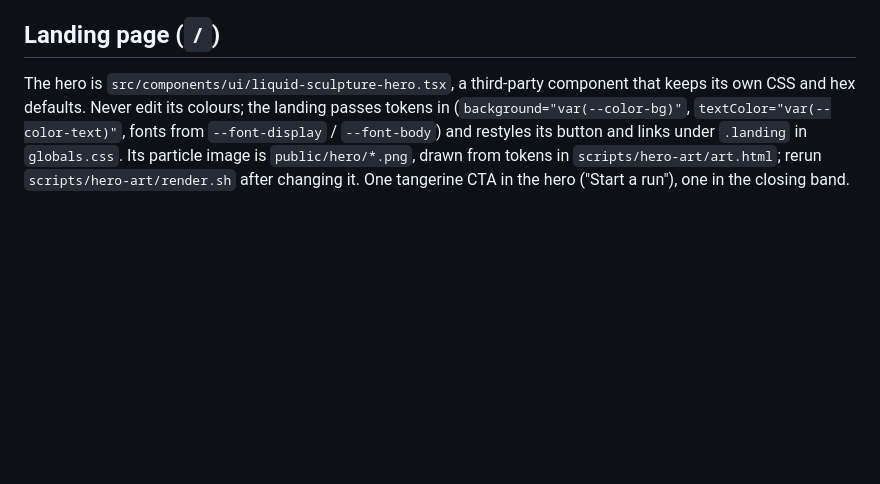
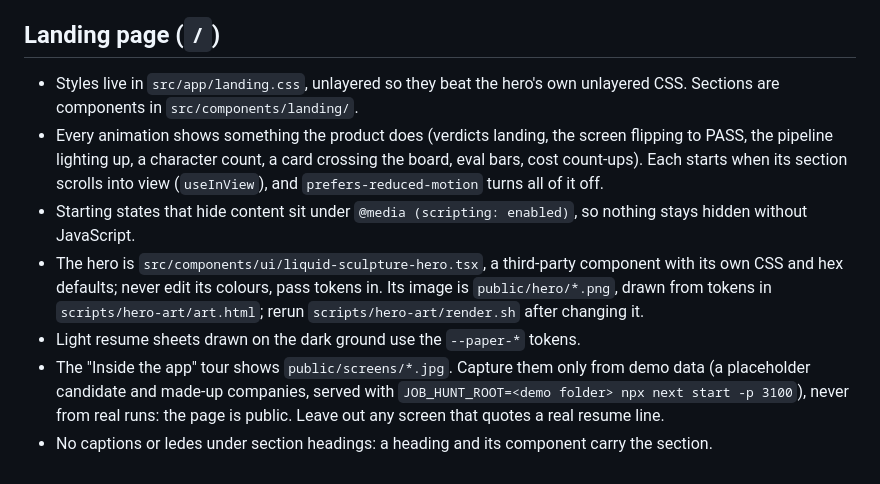
Before and after one commit to priyanshu14077/panel-app, a Markdown page: DESIGN.md, the part around the change. Rendered like a GitHub page; blank space fills up the shorter version.

Commit message:
docs(design): set the rules for the landing page
Where its styles and sections live, that animations start in view and stop under reduced motion, that tour screenshots come only from demo data, and that sections carry no captions.

```diff
--- a/DESIGN.md
+++ b/DESIGN.md
@@ -79,4 +79,11 @@ Every page is now Ember: always dark, lit tangerine. Inside `.ember` (on the lan
 - Use `.hp-enter` with an inline `--i` index for a staggered entrance, and `.hp-grow` on a bar that should measure up.
 
 ## Landing page (`/`)
-The hero is `src/components/ui/liquid-sculpture-hero.tsx`, a third-party component that keeps its own CSS and hex defaults. Never edit its colours; the landing passes tokens in (`background="var(--color-bg)"`, `textColor="var(--color-text)"`, fonts from `--font-display` / `--font-body`) and restyles its button and links under `.landing` in `globals.css`. Its particle image is `public/hero/*.png`, drawn from tokens in `scripts/hero-art/art.html`; rerun `scripts/hero-art/render.sh` after changing it. One tangerine CTA in the hero ("Start a run"), one in the closing band.
+
+- Styles live in `src/app/landing.css`, unlayered so they beat the hero's own unlayered CSS. Sections are components in `src/components/landing/`.
+- Every animation shows something the product does (verdicts landing, the screen flipping to PASS, the pipeline lighting up, a character count, a card crossing the board, eval bars, cost count-ups). Each starts when its section scrolls into view (`useInView`), and `prefers-reduced-motion` turns all of it off.
+- Starting states that hide content sit under `@media (scripting: enabled)`, so nothing stays hidden without JavaScript.
+- The hero is `src/components/ui/liquid-sculpture-hero.tsx`, a third-party component with its own CSS and hex defaults; never edit its colours, pass tokens in. Its image is `public/hero/*.png`, drawn from tokens in `scripts/hero-art/art.html`; rerun `scripts/hero-art/render.sh` after changing it.
+- Light resume sheets drawn on the dark ground use the `--paper-*` tokens.
+- The "Inside the app" tour shows `public/screens/*.jpg`. Capture them only from demo data (a placeholder candidate and made-up companies, served with `JOB_HUNT_ROOT=<demo folder> npx next start -p 3100`), never from real runs: the page is public. Leave out any screen that quotes a real resume line.
+- No captions or ledes under section headings: a heading and its component carry the section.
```
